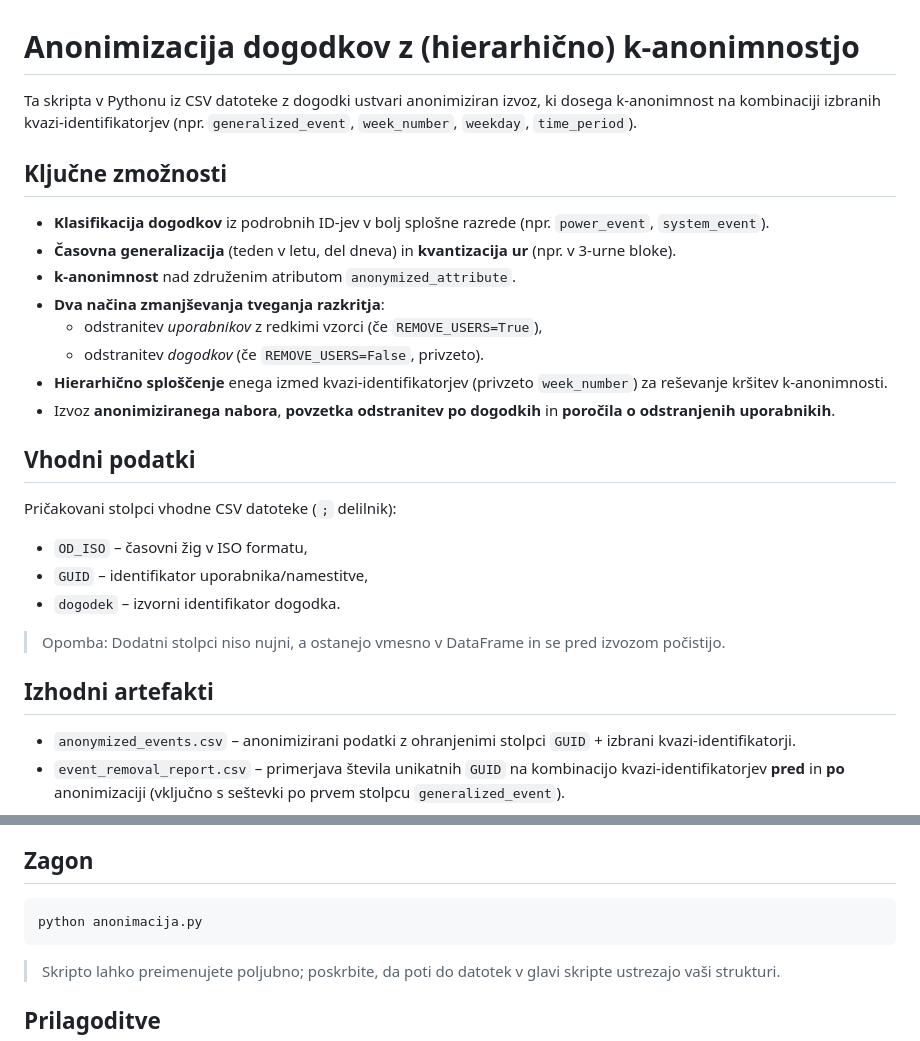
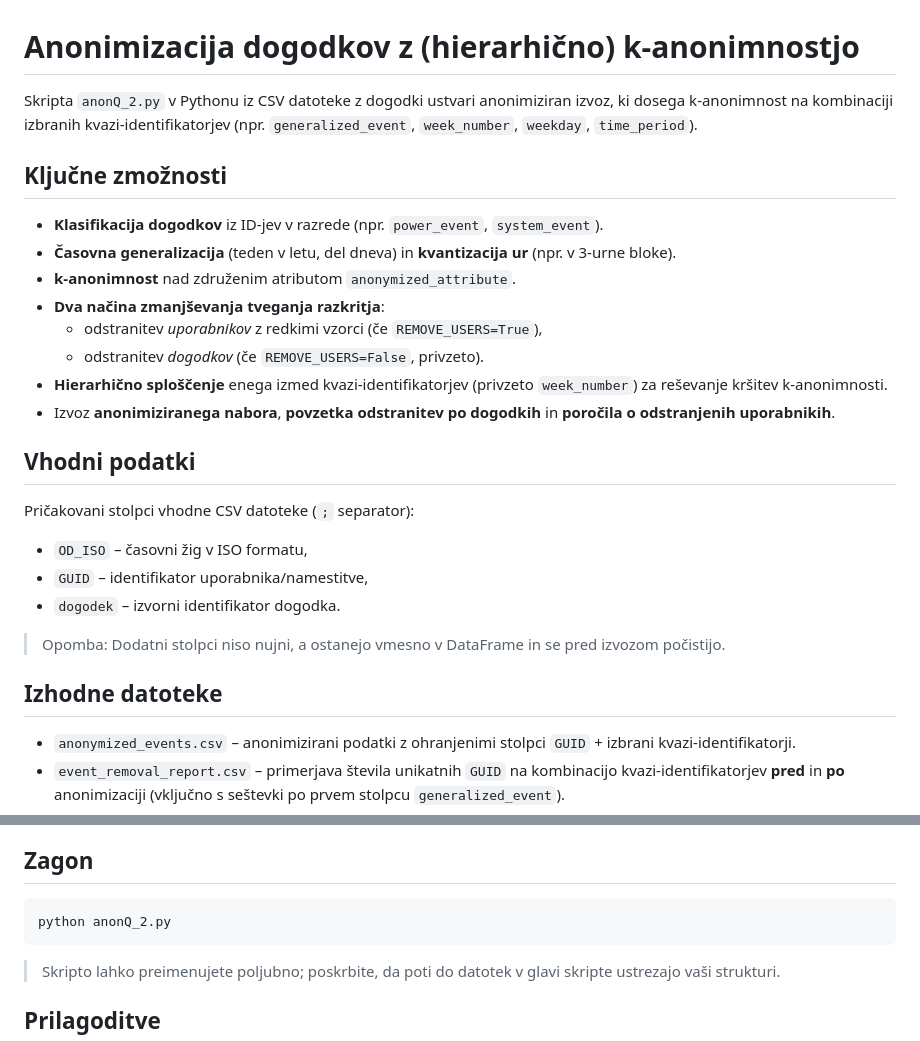
Before and after one commit to ub-lucami/AnonQ, a Markdown page: README.md, 2 parts joined by grey strips. Rendered like a GitHub page.

````diff
--- a/README.md
+++ b/README.md
@@ -1,9 +1,9 @@
 # Anonimizacija dogodkov z (hierarhično) k-anonimnostjo
 
-Ta skripta v Pythonu iz CSV datoteke z dogodki ustvari anonimiziran izvoz, ki dosega k-anonimnost na kombinaciji izbranih kvazi-identifikatorjev (npr. `generalized_event`, `week_number`, `weekday`, `time_period`).
+Skripta `anonQ_2.py` v Pythonu iz CSV datoteke z dogodki ustvari anonimiziran izvoz, ki dosega k-anonimnost na kombinaciji izbranih kvazi-identifikatorjev (npr. `generalized_event`, `week_number`, `weekday`, `time_period`).
 
 ## Ključne zmožnosti
-- **Klasifikacija dogodkov** iz podrobnih ID-jev v bolj splošne razrede (npr. `power_event`, `system_event`).
+- **Klasifikacija dogodkov** iz ID-jev v razrede (npr. `power_event`, `system_event`).
 - **Časovna generalizacija** (teden v letu, del dneva) in **kvantizacija ur** (npr. v 3-urne bloke).
 - **k-anonimnost** nad združenim atributom `anonymized_attribute`.
 - **Dva načina zmanjševanja tveganja razkritja**:
@@ -13,14 +13,14 @@ Ta skripta v Pythonu iz CSV datoteke z dogodki ustvari anonimiziran izvoz, ki do
 - Izvoz **anonimiziranega nabora**, **povzetka odstranitev po dogodkih** in **poročila o odstranjenih uporabnikih**.
 
 ## Vhodni podatki
-Pričakovani stolpci vhodne CSV datoteke (`;` delilnik):
+Pričakovani stolpci vhodne CSV datoteke (`;` separator):
 - `OD_ISO` – časovni žig v ISO formatu,
 - `GUID` – identifikator uporabnika/namestitve,
 - `dogodek` – izvorni identifikator dogodka.
 
 > Opomba: Dodatni stolpci niso nujni, a ostanejo vmesno v DataFrame in se pred izvozom počistijo.
 
-## Izhodni artefakti
+## Izhodne datoteke
 - `anonymized_events.csv` – anonimizirani podatki z ohranjenimi stolpci `GUID` + izbrani kvazi-identifikatorji.
 - `event_removal_report.csv` – primerjava števila unikatnih `GUID` na kombinacijo kvazi-identifikatorjev **pred** in **po** anonimizaciji (vključno s seštevki po prvem stolpcu `generalized_event`).
 - `user_removal_report_counts.csv` – število odstranjenih dogodkov po uporabniku (samo, če je do odstranjevanja uporabnikov prišlo).
@@ -49,7 +49,7 @@ Pričakovani stolpci vhodne CSV datoteke (`;` delilnik):
 
 ## Zagon
 ```bash
-python anonimacija.py
+python anonQ_2.py
 ```
 > Skripto lahko preimenujete poljubno; poskrbite, da poti do datotek v glavi skripte ustrezajo vaši strukturi.
 
````
